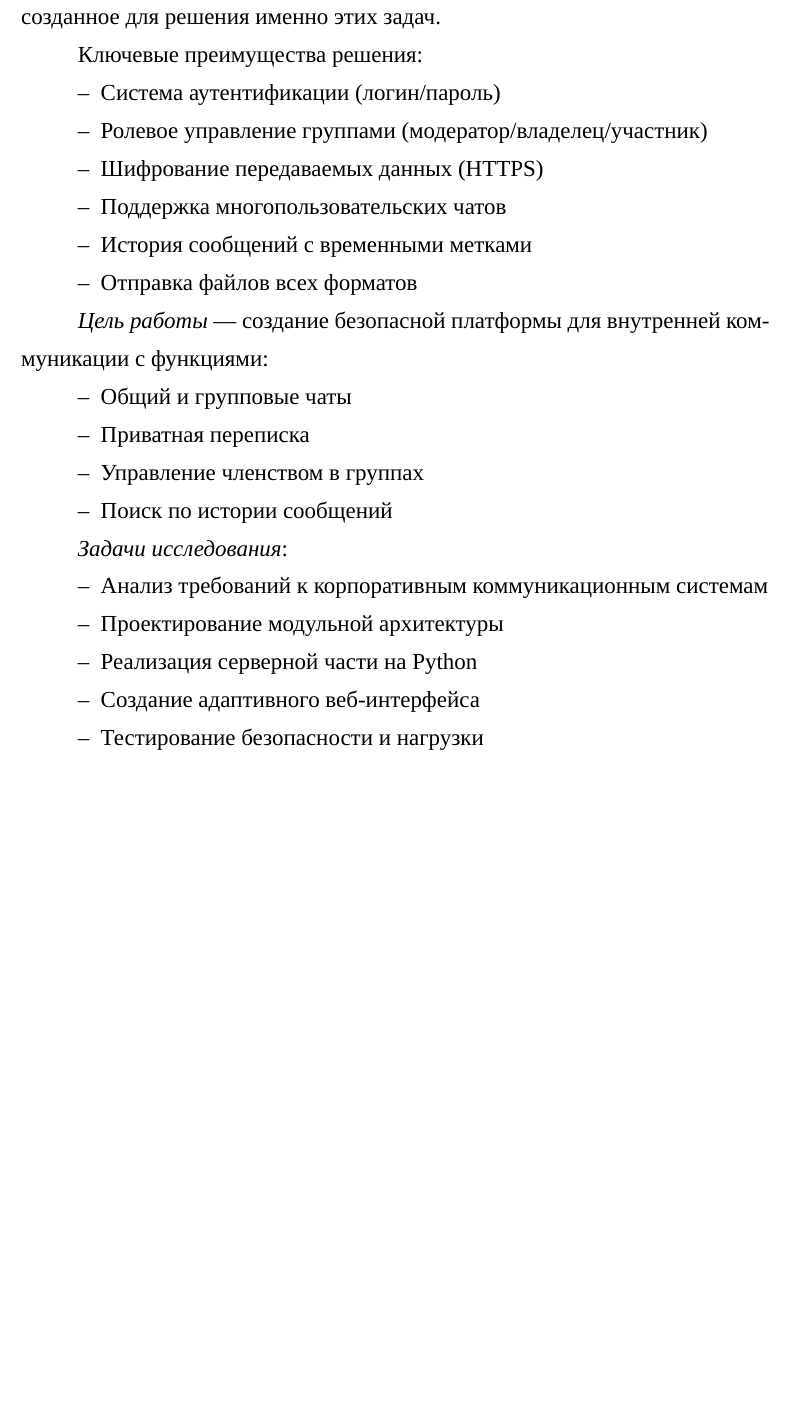
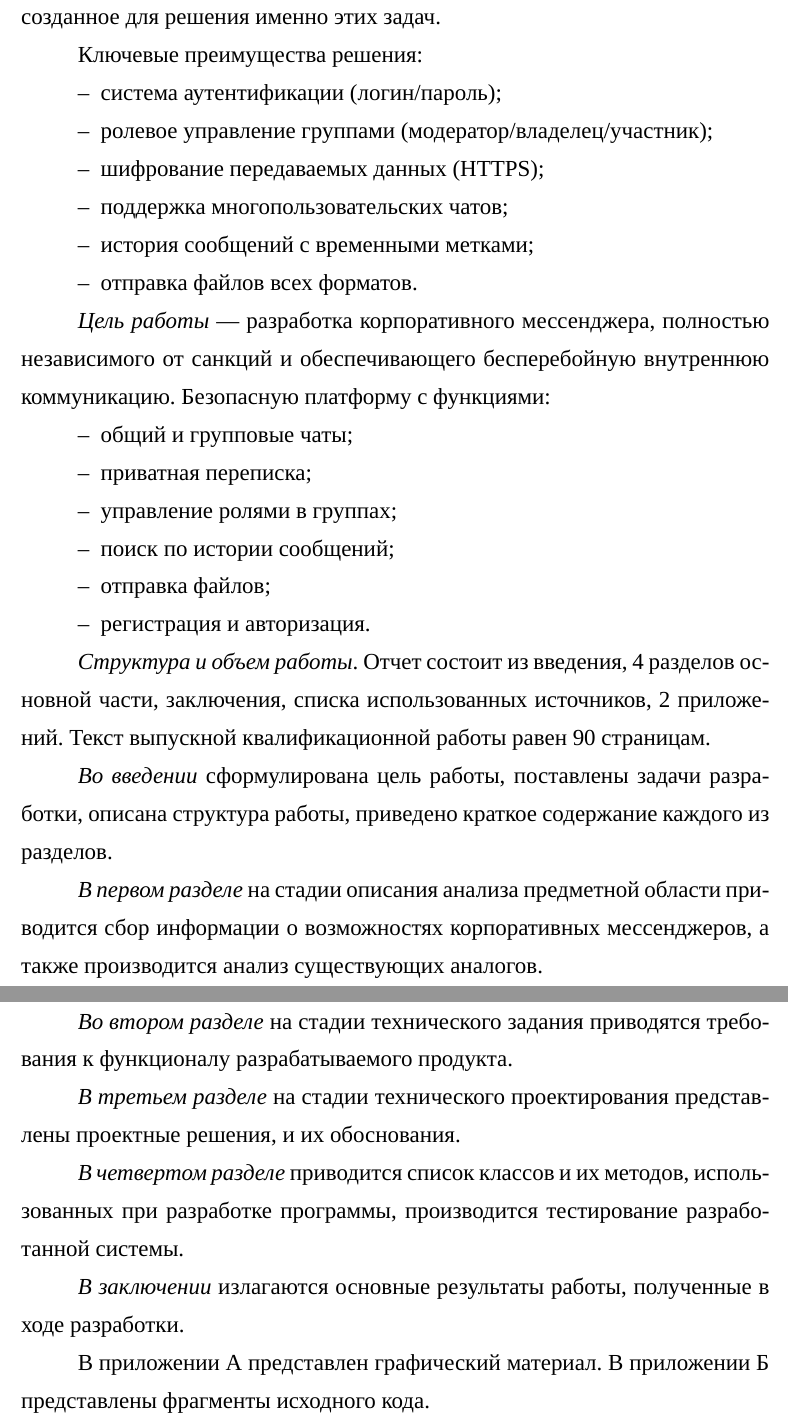
Before and after one commit to 2berkuloz/doc, a LaTeX thesis (Diplom/main.tex, which reads Diplom/Введение.tex): part of page 14 of 89 before the commit and two parts of pages 14 and 15 of 90 after it, the two joined at a grey line, cut so that both start at the same text, the shorter picture padded with empty space. Compiled offline with XeLaTeX; a missing font is replaced by an installed copy or a similar font.

Commit message:
Введение

```diff
--- a/Diplom/Введение.tex
+++ b/Diplom/Введение.tex
@@ -1,31 +1,40 @@
 \section*{ВВЕДЕНИЕ}
 \addcontentsline{toc}{section}{ВВЕДЕНИЕ}
 
-Корпоративный коммуникации -- это не просто переписка, это кровеносная система бизнеса, требующая надёжности и эффективности. Закрытый корпоративный мессенджер - это специализированное веб-приложение, созданное для решения именно этих задач.
+Корпоративные коммуникации -- это не просто переписка, это кровеносная система бизнеса, требующая надёжности и эффективности. Закрытый корпоративный мессенджер - это специализированное веб-приложение, созданное для решения именно этих задач.
 
 Ключевые преимущества решения:
 \begin{itemize}
-	\item Система аутентификации (логин/пароль)
-	\item Ролевое управление группами (модератор/владелец/участник)
-	\item Шифрование передаваемых данных (HTTPS)
-	\item Поддержка многопользовательских чатов
-	\item История сообщений с временными метками
-	\item Отправка файлов всех форматов
+	\item система аутентификации (логин/пароль);
+	\item ролевое управление группами (модератор/владелец/участник);
+	\item шифрование передаваемых данных (HTTPS);
+	\item поддержка многопользовательских чатов;
+	\item история сообщений с временными метками;
+	\item отправка файлов всех форматов.
 \end{itemize}
 
-\emph{Цель работы} — создание безопасной платформы для внутренней коммуникации с функциями:
+\emph{Цель работы} — разработка корпоративного мессенджера, полностью независимого от санкций и обеспечивающего бесперебойную внутреннюю коммуникацию. Безопасную платформу с функциями:
 \begin{itemize}
-	\item Общий и групповые чаты
-	\item Приватная переписка
-	\item Управление членством в группах
-	\item Поиск по истории сообщений
+	\item общий и групповые чаты;
+	\item приватная переписка;
+	\item управление ролями в группах;
+	\item поиск по истории сообщений;
+	\item отправка файлов;
+	\item регистрация и авторизация.
 \end{itemize}
 
-\emph{Задачи исследования}:
-\begin{itemize}
-	\item Анализ требований к корпоративным коммуникационным системам
-	\item Проектирование модульной архитектуры
-	\item Реализация серверной части на Python
-	\item Создание адаптивного веб-интерфейса
-	\item Тестирование безопасности и нагрузки
-\end{itemize}
+\textit{Структура и объем работы}. Отчет состоит из введения, 4 разделов основной части, заключения, списка использованных источников, 2 приложений. Текст выпускной квалификационной работы равен \formbytotal{lastpage}{страниц}{е}{ам}{ам}.
+
+\textit{Во введении} сформулирована цель работы, поставлены задачи разработки, описана структура работы, приведено краткое содержание каждого из разделов.
+
+\textit{В первом разделе} на стадии описания анализа предметной области приводится сбор информации о возможностях корпоративных мессенджеров, а также производится анализ существующих аналогов.
+
+\textit{Во втором разделе} на стадии технического задания приводятся требования к функционалу разрабатываемого продукта.
+
+\textit{В третьем разделе} на стадии технического проектирования представлены проектные решения, и их обоснования.
+
+\textit{В четвертом разделе} приводится список классов и их методов, использованных при разработке программы, производится тестирование разработанной системы.
+
+\textit{В заключении} излагаются основные результаты работы, полученные в ходе разработки.
+
+В приложении А представлен графический материал. В приложении Б представлены фрагменты исходного кода.
```
